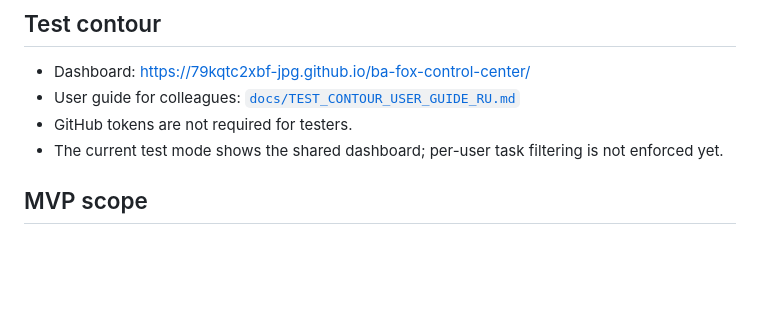
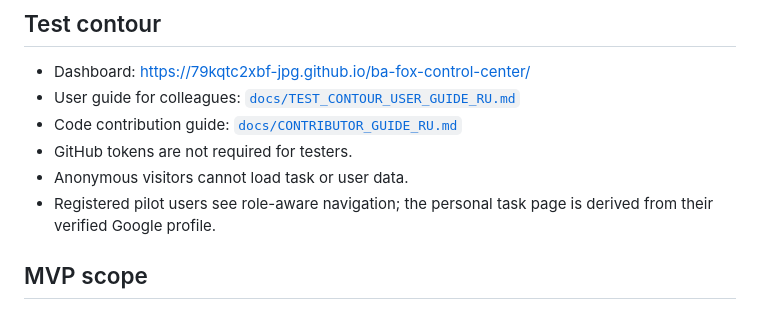
Before and after one commit to 79kqtc2xbf-jpg/ba-fox-control-center, a Markdown page: README.md, the part around the change. Drawn GitHub-style; blank space fills up the shorter version.

Commit message:
Refresh test contour and contributor guides

```diff
--- a/README.md
+++ b/README.md
@@ -40,8 +40,10 @@ https://docs.google.com/spreadsheets/d/1TJjQ0Uc_olOxL8kGW3tmd-e2wCfRoPkxbOEDOBs6
 
 - Dashboard: https://79kqtc2xbf-jpg.github.io/ba-fox-control-center/
 - User guide for colleagues: [`docs/TEST_CONTOUR_USER_GUIDE_RU.md`](docs/TEST_CONTOUR_USER_GUIDE_RU.md)
+- Code contribution guide: [`docs/CONTRIBUTOR_GUIDE_RU.md`](docs/CONTRIBUTOR_GUIDE_RU.md)
 - GitHub tokens are not required for testers.
-- The current test mode shows the shared dashboard; per-user task filtering is not enforced yet.
+- Anonymous visitors cannot load task or user data.
+- Registered pilot users see role-aware navigation; the personal task page is derived from their verified Google profile.
 
 ## MVP scope
 
```
Also changed, not shown: docs/CONTRIBUTOR_GUIDE_RU.md (added, +101 -0 lines), docs/TEST_CONTOUR_USER_GUIDE_RU.md (+41 -37 lines).
